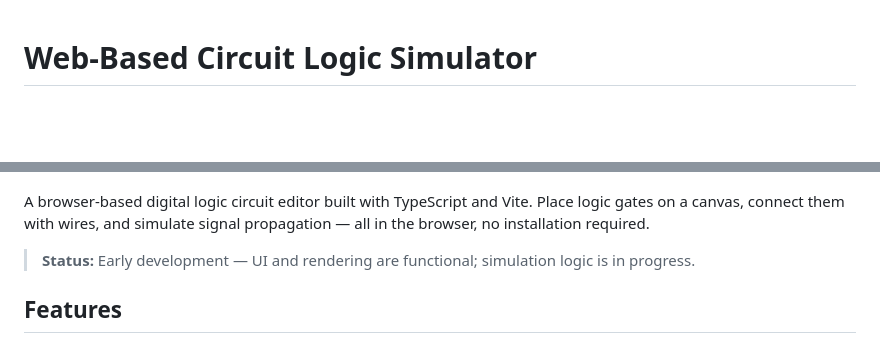
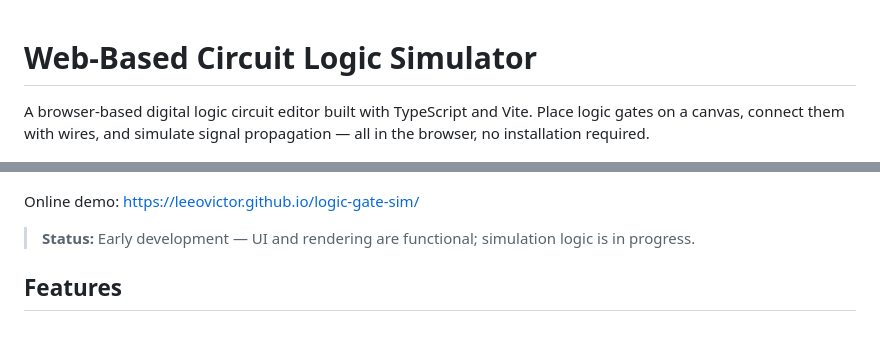
Before and after one commit to leeovictor/logic-gate-sim, a Markdown page: README.md, 2 parts joined by grey strips. Drawn GitHub-style; blank space fills up the shorter version.

Commit message:
Enhance README with project description and demo link
Added a brief description and online demo link to the README.

```diff
--- a/README.md
+++ b/README.md
@@ -1,8 +1,10 @@
 # Web-Based Circuit Logic Simulator
+
+A browser-based digital logic circuit editor built with TypeScript and Vite. Place logic gates on a canvas, connect them with wires, and simulate signal propagation — all in the browser, no installation required.
 
 ![alt text](image.png)
 
-A browser-based digital logic circuit editor built with TypeScript and Vite. Place logic gates on a canvas, connect them with wires, and simulate signal propagation — all in the browser, no installation required.
+Online demo: https://leeovictor.github.io/logic-gate-sim/
 
 > **Status:** Early development — UI and rendering are functional; simulation logic is in progress.
 
```
